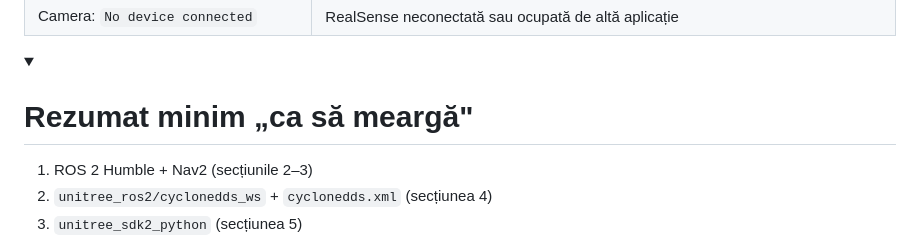
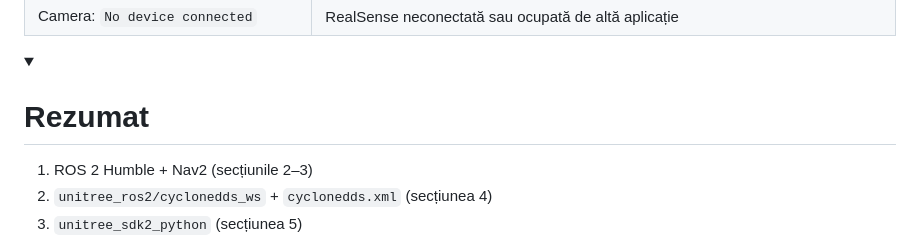
Before and after one commit to Irikos/Robbie_Megabyte, a Markdown page: README.md, the part around the change. Drawn GitHub-style; folded sections open.

Commit message:
Update summary section in README.md

```diff
--- a/README.md
+++ b/README.md
@@ -358,7 +358,7 @@ Mod robot: Run  ->  Încarcă+localizează robotul (poziție + orientare)
 </details>
 
 <details>
-<summary><h1>Rezumat minim „ca să meargă"</h1></summary>
+<summary><h1>Rezumat </h1></summary>
 
 1. ROS 2 Humble + Nav2 (secțiunile 2–3)
 2. `unitree_ros2/cyclonedds_ws` + `cyclonedds.xml` (secțiunea 4)
```
